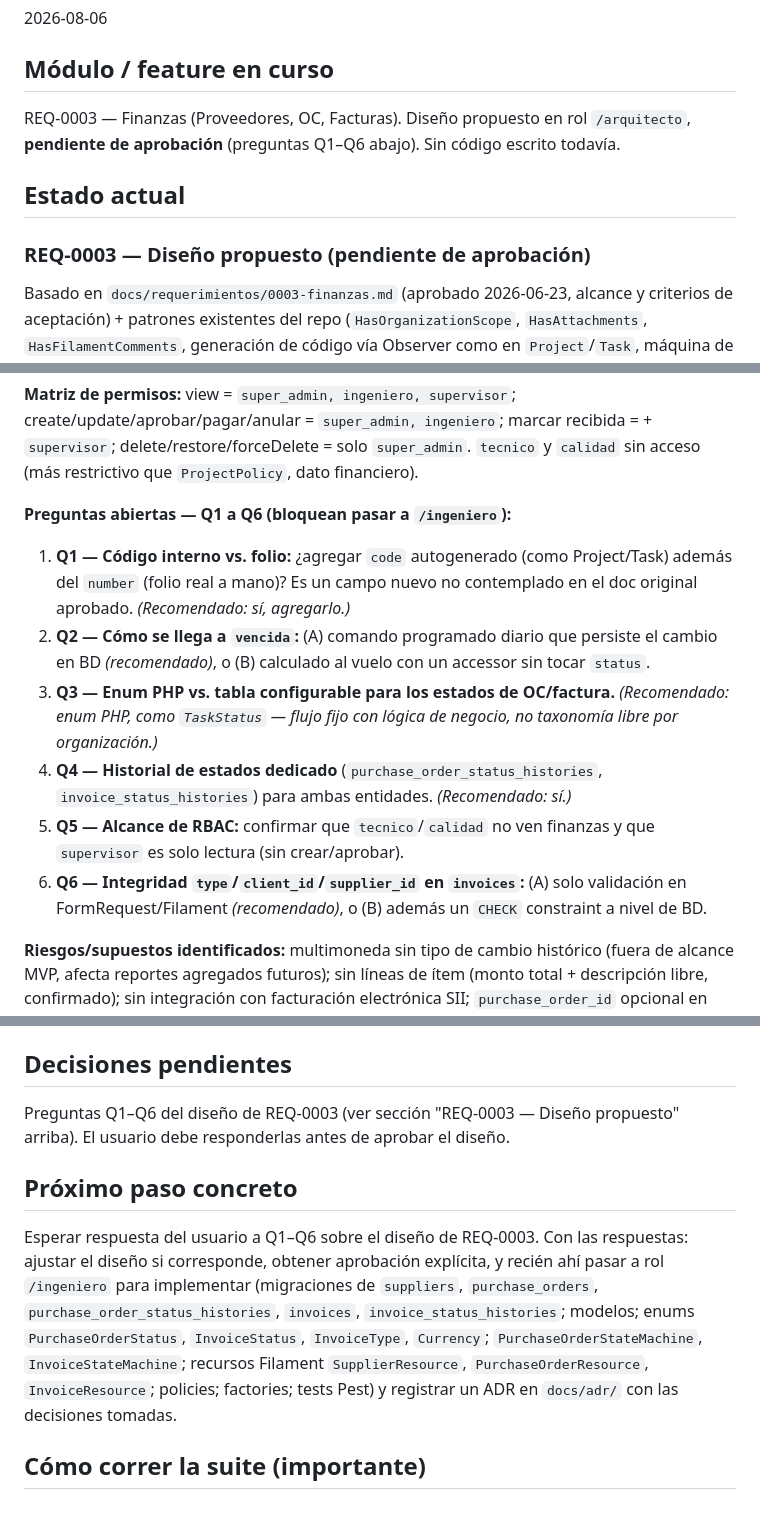
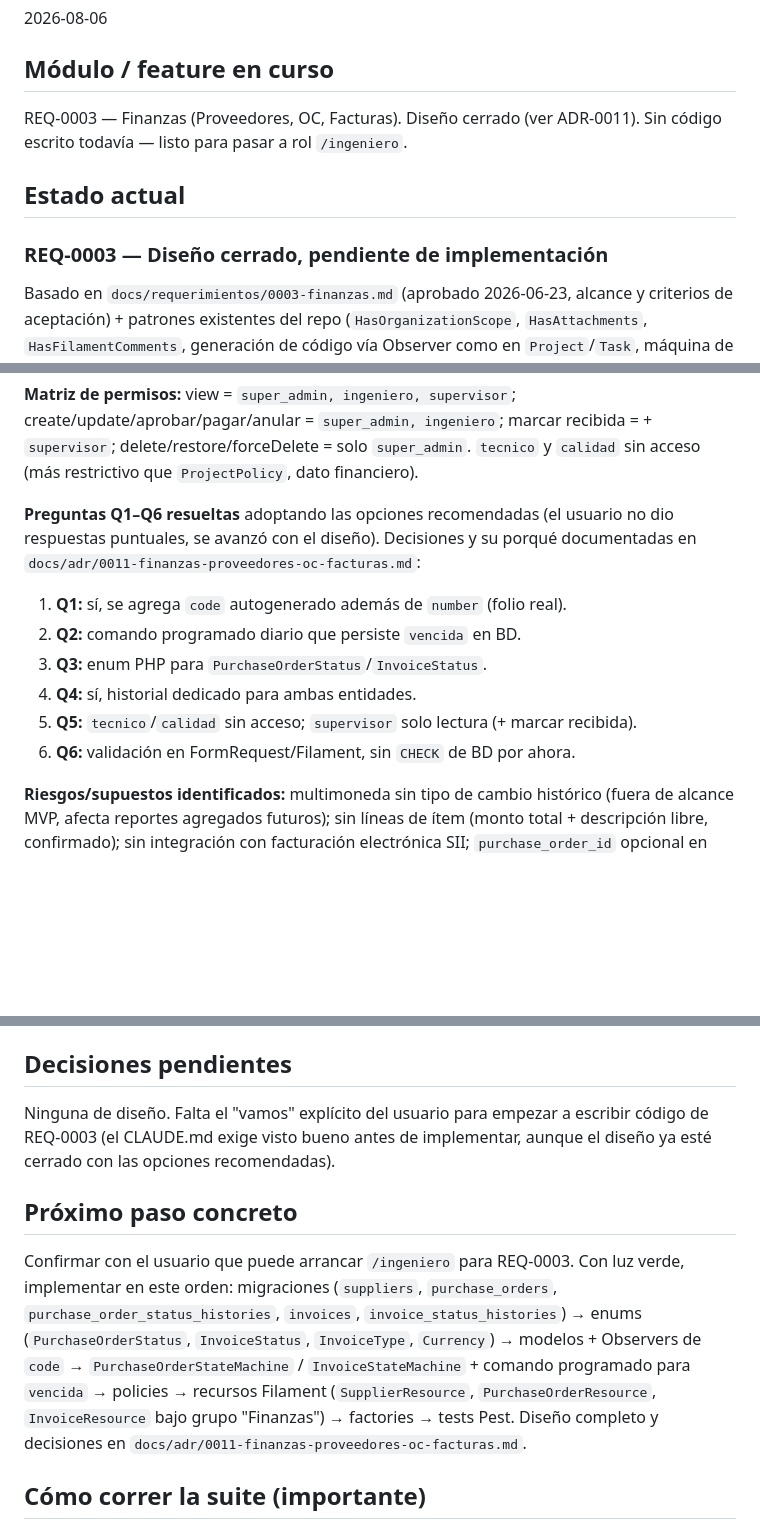
Before and after one commit to discorallado/axon, a Markdown page: SESSION.md, 3 parts joined by grey strips. Drawn GitHub-style; blank space fills up the shorter version.

```diff
--- a/SESSION.md
+++ b/SESSION.md
@@ -10,13 +10,12 @@
 2026-08-06
 
 ## Módulo / feature en curso
-REQ-0003 — Finanzas (Proveedores, OC, Facturas). Diseño propuesto en rol
-`/arquitecto`, **pendiente de aprobación** (preguntas Q1–Q6 abajo). Sin código
-escrito todavía.
+REQ-0003 — Finanzas (Proveedores, OC, Facturas). Diseño cerrado (ver ADR-0011).
+Sin código escrito todavía — listo para pasar a rol `/ingeniero`.
 
 ## Estado actual
 
-### REQ-0003 — Diseño propuesto (pendiente de aprobación)
+### REQ-0003 — Diseño cerrado, pendiente de implementación
 
 Basado en `docs/requerimientos/0003-finanzas.md` (aprobado 2026-06-23, alcance
 y criterios de aceptación) + patrones existentes del repo (`HasOrganizationScope`,
@@ -62,23 +61,16 @@ create/update/aprobar/pagar/anular = `super_admin, ingeniero`; marcar recibida
 = + `supervisor`; delete/restore/forceDelete = solo `super_admin`. `tecnico` y
 `calidad` sin acceso (más restrictivo que `ProjectPolicy`, dato financiero).
 
-**Preguntas abiertas — Q1 a Q6 (bloquean pasar a `/ingeniero`):**
-1. **Q1 — Código interno vs. folio:** ¿agregar `code` autogenerado (como
-   Project/Task) además del `number` (folio real a mano)? Es un campo nuevo no
-   contemplado en el doc original aprobado. *(Recomendado: sí, agregarlo.)*
-2. **Q2 — Cómo se llega a `vencida`:** (A) comando programado diario que
-   persiste el cambio en BD *(recomendado)*, o (B) calculado al vuelo con un
-   accessor sin tocar `status`.
-3. **Q3 — Enum PHP vs. tabla configurable para los estados de OC/factura.**
-   *(Recomendado: enum PHP, como `TaskStatus` — flujo fijo con lógica de
-   negocio, no taxonomía libre por organización.)*
-4. **Q4 — Historial de estados dedicado** (`purchase_order_status_histories`,
-   `invoice_status_histories`) para ambas entidades. *(Recomendado: sí.)*
-5. **Q5 — Alcance de RBAC:** confirmar que `tecnico`/`calidad` no ven finanzas
-   y que `supervisor` es solo lectura (sin crear/aprobar).
-6. **Q6 — Integridad `type`/`client_id`/`supplier_id` en `invoices`:** (A)
-   solo validación en FormRequest/Filament *(recomendado)*, o (B) además un
-   `CHECK` constraint a nivel de BD.
+**Preguntas Q1–Q6 resueltas** adoptando las opciones recomendadas (el usuario
+no dio respuestas puntuales, se avanzó con el diseño). Decisiones y su porqué
+documentadas en `docs/adr/0011-finanzas-proveedores-oc-facturas.md`:
+1. **Q1:** sí, se agrega `code` autogenerado además de `number` (folio real).
+2. **Q2:** comando programado diario que persiste `vencida` en BD.
+3. **Q3:** enum PHP para `PurchaseOrderStatus`/`InvoiceStatus`.
+4. **Q4:** sí, historial dedicado para ambas entidades.
+5. **Q5:** `tecnico`/`calidad` sin acceso; `supervisor` solo lectura (+
+   marcar recibida).
+6. **Q6:** validación en FormRequest/Filament, sin `CHECK` de BD por ahora.
 
 **Riesgos/supuestos identificados:** multimoneda sin tipo de cambio histórico
 (fuera de alcance MVP, afecta reportes agregados futuros); sin líneas de ítem
@@ -120,19 +112,20 @@ facturación electrónica SII; `purchase_order_id` opcional en `invoices`
 - **Códigos legibles:** formato `TAB-001-T042`.
 
 ## Decisiones pendientes
-Preguntas Q1–Q6 del diseño de REQ-0003 (ver sección "REQ-0003 — Diseño
-propuesto" arriba). El usuario debe responderlas antes de aprobar el diseño.
+Ninguna de diseño. Falta el "vamos" explícito del usuario para empezar a
+escribir código de REQ-0003 (el CLAUDE.md exige visto bueno antes de
+implementar, aunque el diseño ya esté cerrado con las opciones recomendadas).
 
 ## Próximo paso concreto
-Esperar respuesta del usuario a Q1–Q6 sobre el diseño de REQ-0003. Con las
-respuestas: ajustar el diseño si corresponde, obtener aprobación explícita, y
-recién ahí pasar a rol `/ingeniero` para implementar (migraciones de
-`suppliers`, `purchase_orders`, `purchase_order_status_histories`, `invoices`,
-`invoice_status_histories`; modelos; enums `PurchaseOrderStatus`,
-`InvoiceStatus`, `InvoiceType`, `Currency`; `PurchaseOrderStateMachine`,
-`InvoiceStateMachine`; recursos Filament `SupplierResource`,
-`PurchaseOrderResource`, `InvoiceResource`; policies; factories; tests Pest) y
-registrar un ADR en `docs/adr/` con las decisiones tomadas.
+Confirmar con el usuario que puede arrancar `/ingeniero` para REQ-0003. Con luz
+verde, implementar en este orden: migraciones (`suppliers`, `purchase_orders`,
+`purchase_order_status_histories`, `invoices`, `invoice_status_histories`) →
+enums (`PurchaseOrderStatus`, `InvoiceStatus`, `InvoiceType`, `Currency`) →
+modelos + Observers de `code` → `PurchaseOrderStateMachine` /
+`InvoiceStateMachine` + comando programado para `vencida` → policies →
+recursos Filament (`SupplierResource`, `PurchaseOrderResource`,
+`InvoiceResource` bajo grupo "Finanzas") → factories → tests Pest. Diseño
+completo y decisiones en `docs/adr/0011-finanzas-proveedores-oc-facturas.md`.
 
 ## Cómo correr la suite (importante)
 Los tests **no corren en el host**: el PHP de WSL no tiene `pdo_mysql` y el host
```
Also changed, not shown: docs/adr/0011-finanzas-proveedores-oc-facturas.md (added, +125 -0 lines).
